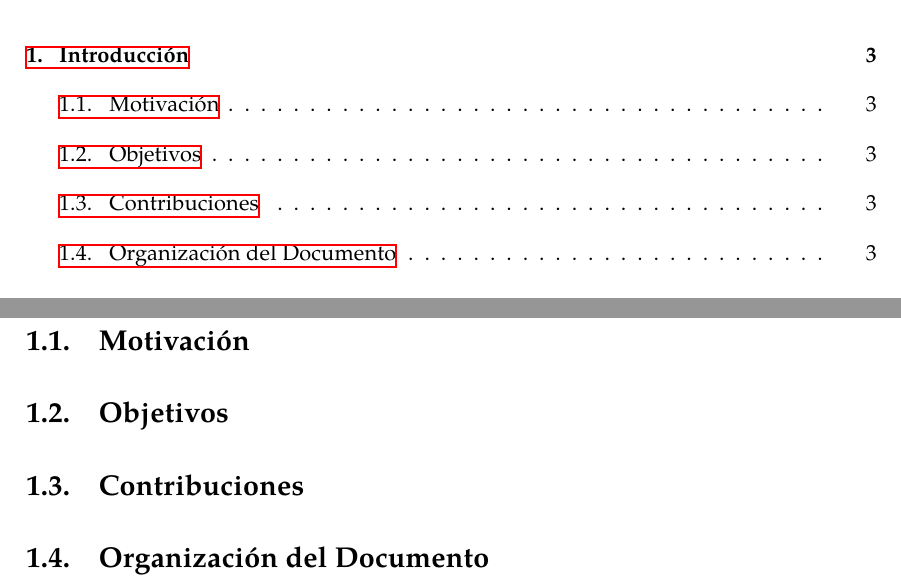
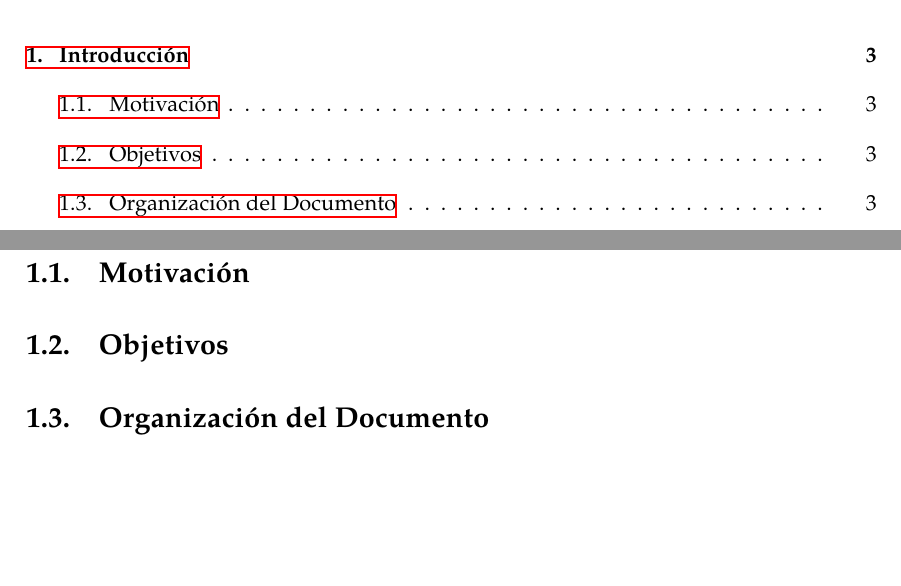
Before and after one commit to cepmcs/Tesina_Esqueleto, a LaTeX thesis (UMUthesis.tex, which reads Chapters/01-Introduccion.tex): two parts of pages 12 and 20 of 39, joined at a grey line, cut so that both start at the same text, the shorter picture padded with empty space. Compiled offline with XeLaTeX; a LaTeX package or settings file that is missing is left out.

Commit message:
docs: remove contributions section from the introduction chapter

```diff
--- a/Chapters/01-Introduccion.tex
+++ b/Chapters/01-Introduccion.tex
@@ -7,8 +7,5 @@
 \section{Objetivos}
 \label{sec:objetivos}
 
-\section{Contribuciones}
-\label{sec:contribuciones}
-
 \section{Organización del Documento}
 \label{sec:organizacion}
```
Also changed, not shown: UMUthesis.pdf.
